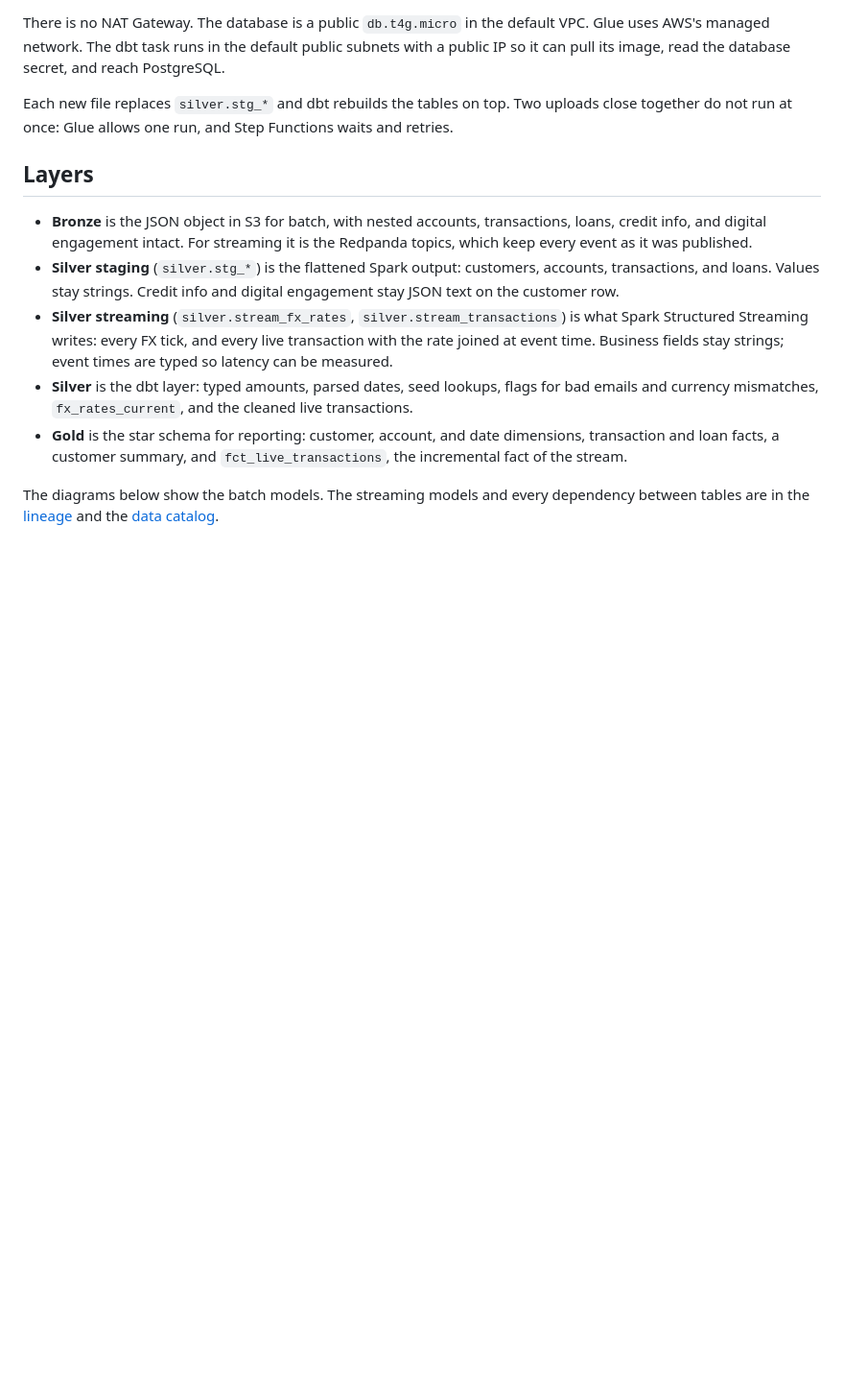
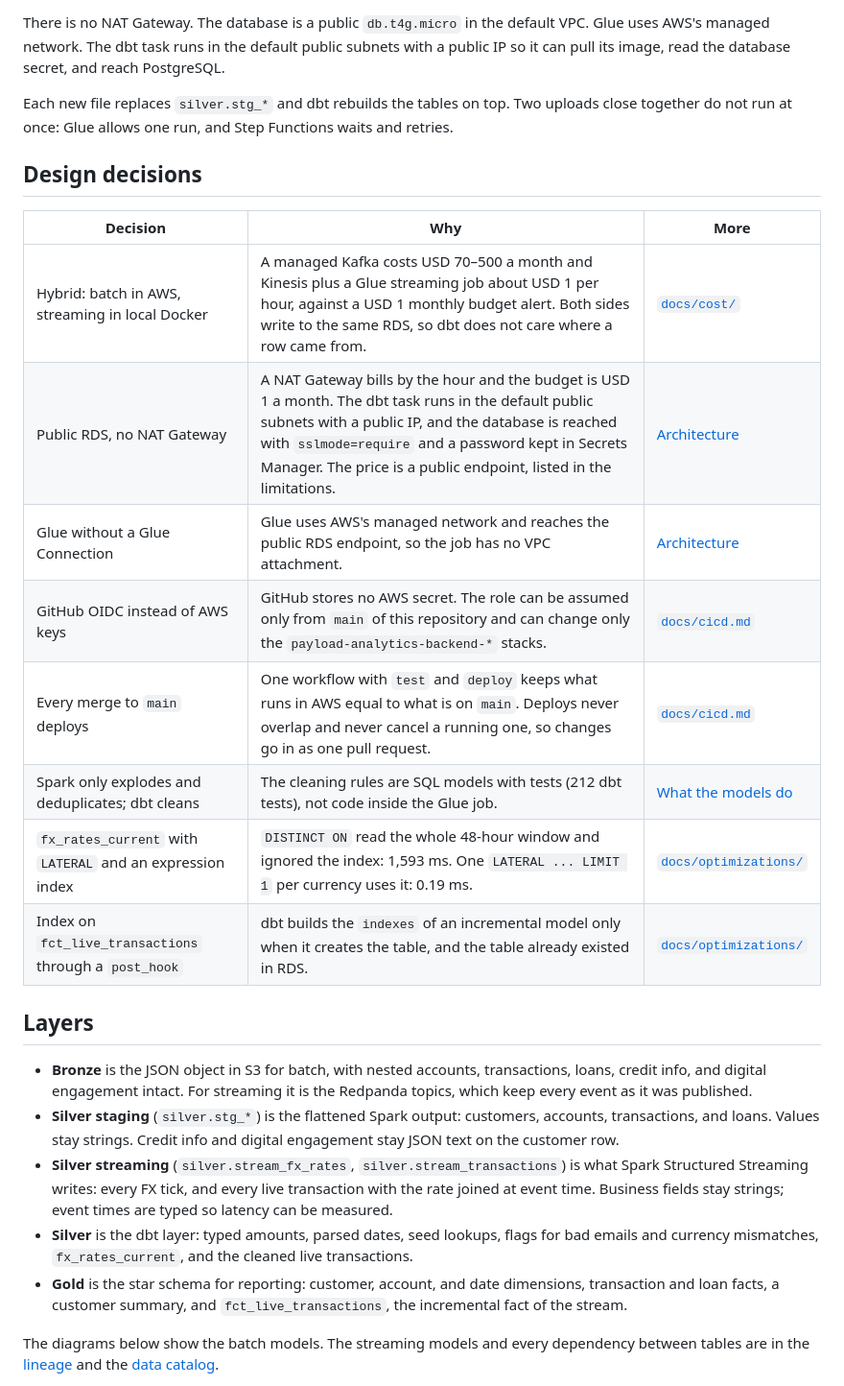
Before and after one commit to niosto/payload-analytics, a Markdown page: README.md, the part around the change. Shown at 96% size. Rendered like a GitHub page; blank space fills up the shorter version.

Commit message:
docs: add a design decisions table with justification

```diff
--- a/README.md
+++ b/README.md
@@ -36,6 +36,19 @@ The diagram is editable: open `imgs/architecture.drawio.svg` in [diagrams.net](h
 There is no NAT Gateway. The database is a public `db.t4g.micro` in the default VPC. Glue uses AWS's managed network. The dbt task runs in the default public subnets with a public IP so it can pull its image, read the database secret, and reach PostgreSQL.
 
 Each new file replaces `silver.stg_*` and dbt rebuilds the tables on top. Two uploads close together do not run at once: Glue allows one run, and Step Functions waits and retries.
+
+## Design decisions
+
+| Decision | Why | More |
+| --- | --- | --- |
+| Hybrid: batch in AWS, streaming in local Docker | A managed Kafka costs USD 70–500 a month and Kinesis plus a Glue streaming job about USD 1 per hour, against a USD 1 monthly budget alert. Both sides write to the same RDS, so dbt does not care where a row came from. | [`docs/cost/`](docs/cost/README.md) |
+| Public RDS, no NAT Gateway | A NAT Gateway bills by the hour and the budget is USD 1 a month. The dbt task runs in the default public subnets with a public IP, and the database is reached with `sslmode=require` and a password kept in Secrets Manager. The price is a public endpoint, listed in the limitations. | [Architecture](#architecture) |
+| Glue without a Glue Connection | Glue uses AWS's managed network and reaches the public RDS endpoint, so the job has no VPC attachment. | [Architecture](#architecture) |
+| GitHub OIDC instead of AWS keys | GitHub stores no AWS secret. The role can be assumed only from `main` of this repository and can change only the `payload-analytics-backend-*` stacks. | [`docs/cicd.md`](docs/cicd.md) |
+| Every merge to `main` deploys | One workflow with `test` and `deploy` keeps what runs in AWS equal to what is on `main`. Deploys never overlap and never cancel a running one, so changes go in as one pull request. | [`docs/cicd.md`](docs/cicd.md) |
+| Spark only explodes and deduplicates; dbt cleans | The cleaning rules are SQL models with tests (212 dbt tests), not code inside the Glue job. | [What the models do](#what-the-models-do) |
+| `fx_rates_current` with `LATERAL` and an expression index | `DISTINCT ON` read the whole 48-hour window and ignored the index: 1,593 ms. One `LATERAL ... LIMIT 1` per currency uses it: 0.19 ms. | [`docs/optimizations/`](docs/optimizations/README.md) |
+| Index on `fct_live_transactions` through a `post_hook` | dbt builds the `indexes` of an incremental model only when it creates the table, and the table already existed in RDS. | [`docs/optimizations/`](docs/optimizations/README.md) |
 
 ## Layers
 
```
